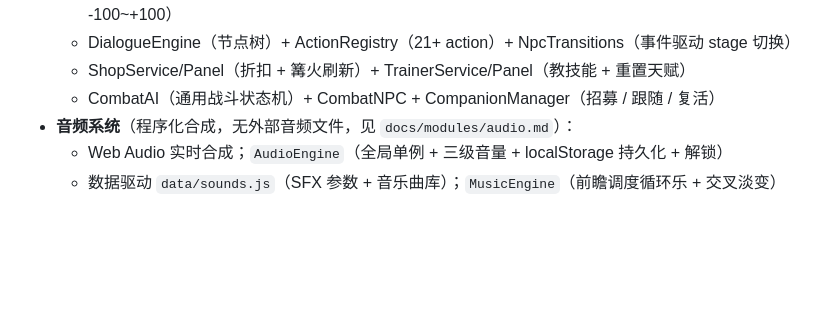
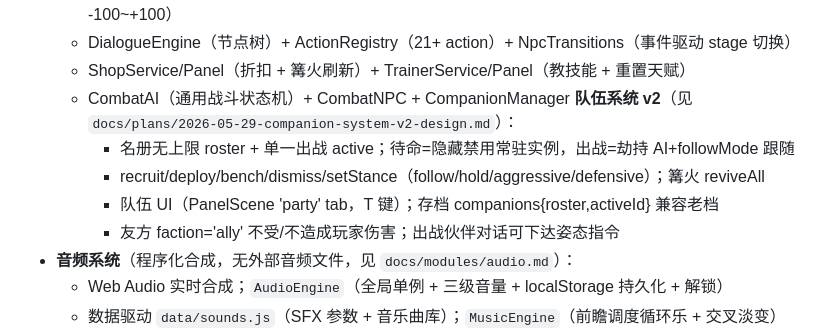
Before and after one commit to wzdzzz/pixel-adventure, a Markdown page: CLAUDE.md, the part around the change. Rendered like a GitHub page; blank space fills up the shorter version.

Commit message:
docs(companion): CLAUDE.md 同步队伍系统 v2 要点
Co-Authored-By: Claude Opus 4.8 (1M context) <noreply@anthropic.com>

```diff
--- a/CLAUDE.md
+++ b/CLAUDE.md
@@ -33,7 +33,11 @@ npx vite --force  # 清除 Vite 缓存启动
   - NPCMemoryStore（每 NPC stage/flag/var/dead）+ FactionSystem（5 级关系 + reputation -100~+100）
   - DialogueEngine（节点树）+ ActionRegistry（21+ action）+ NpcTransitions（事件驱动 stage 切换）
   - ShopService/Panel（折扣 + 篝火刷新）+ TrainerService/Panel（教技能 + 重置天赋）
-  - CombatAI（通用战斗状态机）+ CombatNPC + CompanionManager（招募 / 跟随 / 复活）
+  - CombatAI（通用战斗状态机）+ CombatNPC + CompanionManager **队伍系统 v2**（见 `docs/plans/2026-05-29-companion-system-v2-design.md`）：
+    - 名册无上限 roster + 单一出战 active；待命=隐藏禁用常驻实例，出战=劫持 AI+followMode 跟随
+    - recruit/deploy/bench/dismiss/setStance（follow/hold/aggressive/defensive）；篝火 reviveAll
+    - 队伍 UI（PanelScene 'party' tab，T 键）；存档 companions{roster,activeId} 兼容老档
+    - 友方 faction='ally' 不受/不造成玩家伤害；出战伙伴对话可下达姿态指令
 - **音频系统**（程序化合成，无外部音频文件，见 `docs/modules/audio.md`）：
   - Web Audio 实时合成；`AudioEngine`（全局单例 + 三级音量 + localStorage 持久化 + 解锁）
   - 数据驱动 `data/sounds.js`（SFX 参数 + 音乐曲库）；`MusicEngine`（前瞻调度循环乐 + 交叉淡变）
```
